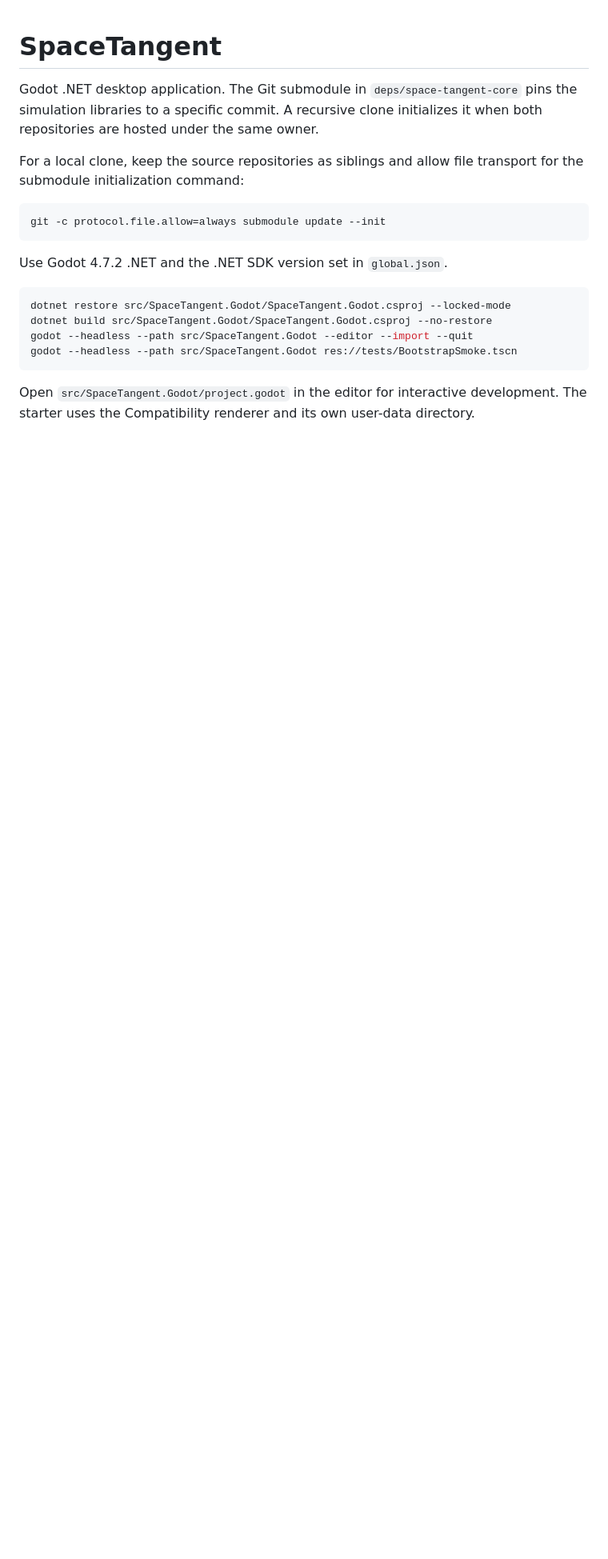
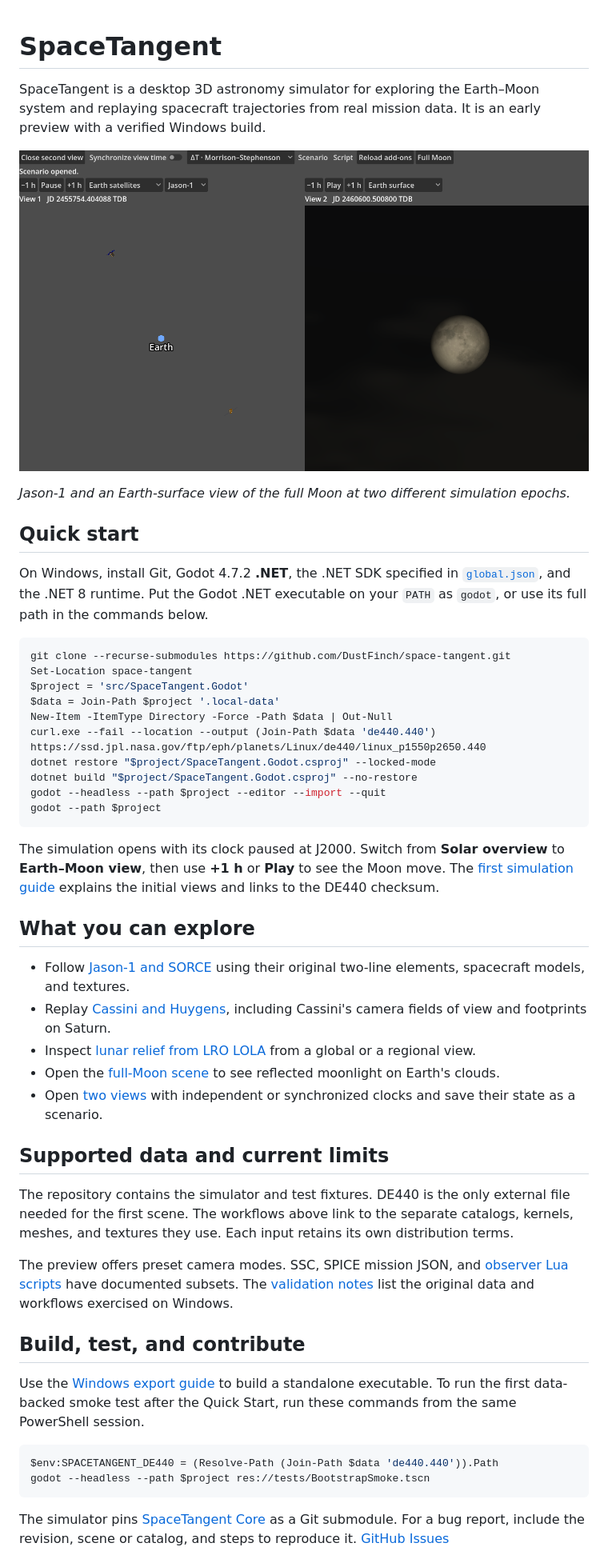
Before and after one commit to DustFinch/space-tangent, a Markdown page: README.md, the part around one of its changes. Shown at 80% size. GitHub-like rendering; pictures changed too: docs/images/jason-full-moon.png (added); blank space fills up the shorter version.

Commit message:
Document the SpaceTangent simulator quick start
Give new users a source build that opens the Earth and Moon scene with DE440. Include a screenshot of the two-view scenario and link the supported mission data, observer workflows, and Windows export instructions.

Co-authored-by: Codex <codex@openai.com>

````diff
--- a/README.md
+++ b/README.md
@@ -1,21 +1,52 @@
 # SpaceTangent
 
-Godot .NET desktop application. The Git submodule in `deps/space-tangent-core` pins the simulation libraries to a specific commit. A recursive clone initializes it when both repositories are hosted under the same owner.
+SpaceTangent is a desktop 3D astronomy simulator for exploring the Earth–Moon system and replaying spacecraft trajectories from real mission data. It is an early preview with a verified Windows build.
 
-For a local clone, keep the source repositories as siblings and allow file transport for the submodule initialization command:
+![Two independent views in SpaceTangent, with Jason-1 above Earth on the left and the full Moon seen from Earth on the right](docs/images/jason-full-moon.png)
 
-```sh
-git -c protocol.file.allow=always submodule update --init
+*Jason-1 and an Earth-surface view of the full Moon at two different simulation epochs.*
+
+## Quick start
+
+On Windows, install Git, Godot 4.7.2 **.NET**, the .NET SDK specified in [`global.json`](global.json), and the .NET 8 runtime. Put the Godot .NET executable on your `PATH` as `godot`, or use its full path in the commands below.
+
+```powershell
+git clone --recurse-submodules https://github.com/DustFinch/space-tangent.git
+Set-Location space-tangent
+$project = 'src/SpaceTangent.Godot'
+$data = Join-Path $project '.local-data'
+New-Item -ItemType Directory -Force -Path $data | Out-Null
+curl.exe --fail --location --output (Join-Path $data 'de440.440') https://ssd.jpl.nasa.gov/ftp/eph/planets/Linux/de440/linux_p1550p2650.440
+dotnet restore "$project/SpaceTangent.Godot.csproj" --locked-mode
+dotnet build "$project/SpaceTangent.Godot.csproj" --no-restore
+godot --headless --path $project --editor --import --quit
+godot --path $project
 ```
 
-Use Godot 4.7.2 .NET and the .NET SDK version set in `global.json`.
+The simulation opens with its clock paused at J2000. Switch from **Solar overview** to **Earth–Moon view**, then use **+1 h** or **Play** to see the Moon move. The [first simulation guide](docs/FIRST_SIMULATION.md) explains the initial views and links to the DE440 checksum.
 
-```sh
-dotnet restore src/SpaceTangent.Godot/SpaceTangent.Godot.csproj --locked-mode
-dotnet build src/SpaceTangent.Godot/SpaceTangent.Godot.csproj --no-restore
-godot --headless --path src/SpaceTangent.Godot --editor --import --quit
-godot --headless --path src/SpaceTangent.Godot res://tests/BootstrapSmoke.tscn
+## What you can explore
+
+- Follow [Jason-1 and SORCE](docs/SCIENCE_ADDONS.md) using their original two-line elements, spacecraft models, and textures.
+- Replay [Cassini and Huygens](docs/CASSINI_MISSION.md), including Cassini's camera fields of view and footprints on Saturn.
+- Inspect [lunar relief from LRO LOLA](docs/LUNAR_TERRAIN.md) from a global or a regional view.
+- Open the [full-Moon scene](docs/MOON_LIGHTING.md) to see reflected moonlight on Earth's clouds.
+- Open [two views](docs/OBSERVERS.md) with independent or synchronized clocks and save their state as a scenario.
+
+## Supported data and current limits
+
+The repository contains the simulator and test fixtures. DE440 is the only external file needed for the first scene. The workflows above link to the separate catalogs, kernels, meshes, and textures they use. Each input retains its own distribution terms.
+
+The preview offers preset camera modes. SSC, SPICE mission JSON, and [observer Lua scripts](docs/LUA_SCRIPTS.md) have documented subsets. The [validation notes](docs/RELEASE_NOTES.md) list the original data and workflows exercised on Windows.
+
+## Build, test, and contribute
+
+Use the [Windows export guide](docs/WINDOWS_BUILD.md) to build a standalone executable. To run the first data-backed smoke test after the Quick Start, run these commands from the same PowerShell session.
+
+```powershell
+$env:SPACETANGENT_DE440 = (Resolve-Path (Join-Path $data 'de440.440')).Path
+godot --headless --path $project res://tests/BootstrapSmoke.tscn
 ```
 
-Open `src/SpaceTangent.Godot/project.godot` in the editor for interactive development. The starter uses the Compatibility renderer and its own user-data directory.
+The simulator pins [SpaceTangent Core](https://github.com/DustFinch/space-tangent-core) as a Git submodule. For a bug report, include the revision, scene or catalog, and steps to reproduce it. [GitHub Issues](https://github.com/DustFinch/space-tangent/issues)
 
````
Also changed, not shown: other parts of README.md (+2 -14 lines).
